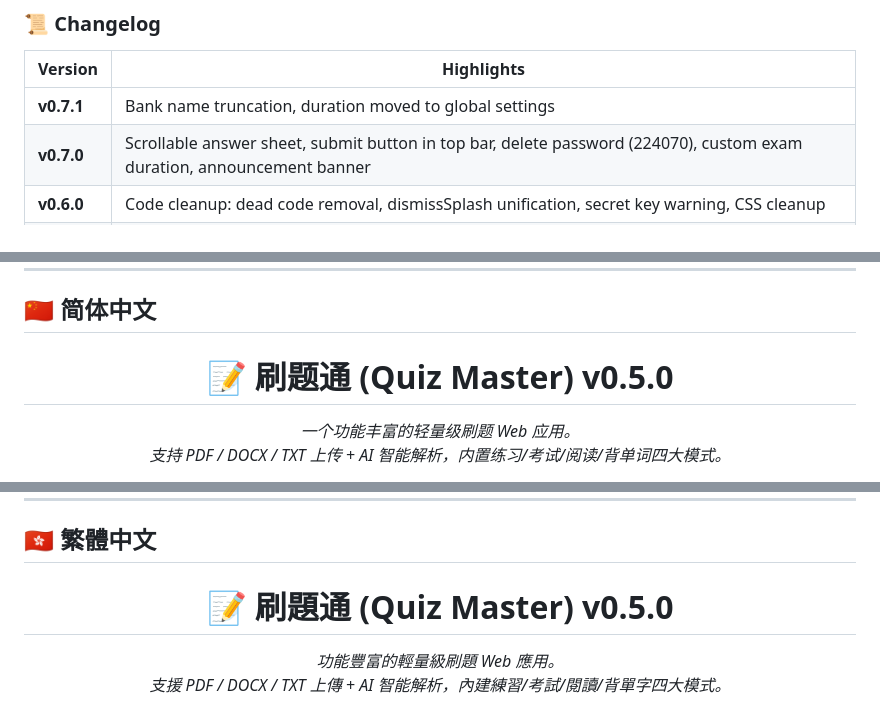
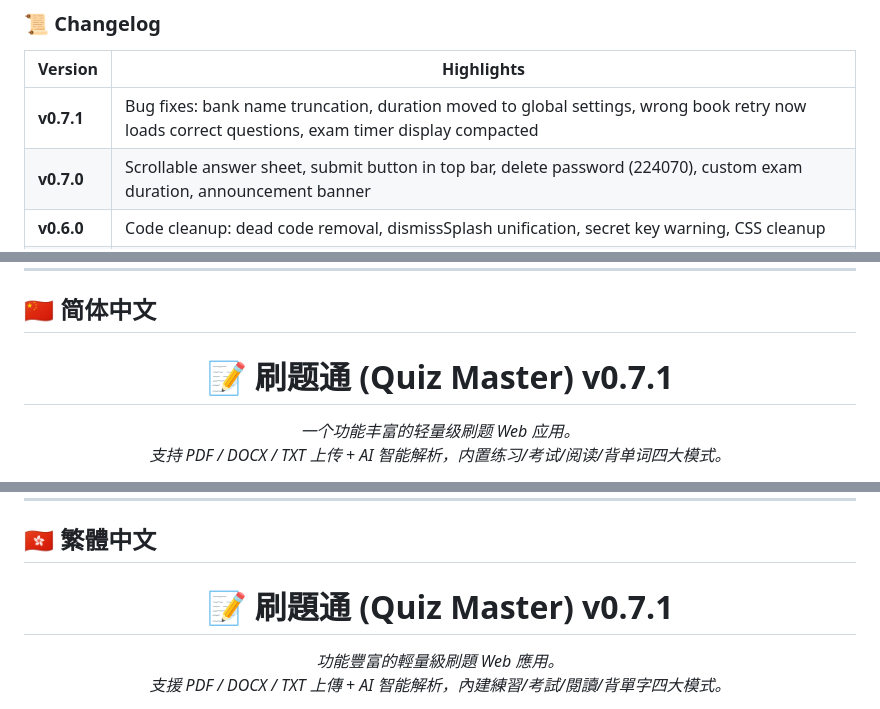
Before and after one commit to PengjinHao-cell/Quiz-App, a Markdown page: README.md, 3 parts joined by grey strips. Drawn GitHub-style.

```diff
--- a/README.md
+++ b/README.md
@@ -80,7 +80,7 @@ python3 app.py
 
 | Version | Highlights |
 |---------|-----------|
-| **v0.7.1** | Bank name truncation, duration moved to global settings |
+| **v0.7.1** | Bug fixes: bank name truncation, duration moved to global settings, wrong book retry now loads correct questions, exam timer display compacted |
 | **v0.7.0** | Scrollable answer sheet, submit button in top bar, delete password (224070), custom exam duration, announcement banner |
 | **v0.6.0** | Code cleanup: dead code removal, dismissSplash unification, secret key warning, CSS cleanup |
 | **v0.5.0** | Reading mode, highlighter/underline, triple-engine, .txt upload, sort by name, duplicate detection, toast notifications |
@@ -94,7 +94,7 @@ python3 app.py
 
 <h2 id="简体中文">🇨🇳 简体中文</h2>
 
-<h1 align="center">📝 刷题通 (Quiz Master) v0.5.0</h1>
+<h1 align="center">📝 刷题通 (Quiz Master) v0.7.1</h1>
 
 <p align="center">
   <em>一个功能丰富的轻量级刷题 Web 应用。<br>
@@ -158,7 +158,7 @@ python3 app.py
 
 <h2 id="繁體中文">🇭🇰 繁體中文</h2>
 
-<h1 align="center">📝 刷題通 (Quiz Master) v0.5.0</h1>
+<h1 align="center">📝 刷題通 (Quiz Master) v0.7.1</h1>
 
 <p align="center">
   <em>功能豐富的輕量級刷題 Web 應用。<br>
```
Also changed, not shown: other parts of README.md (+4 -4 lines).
